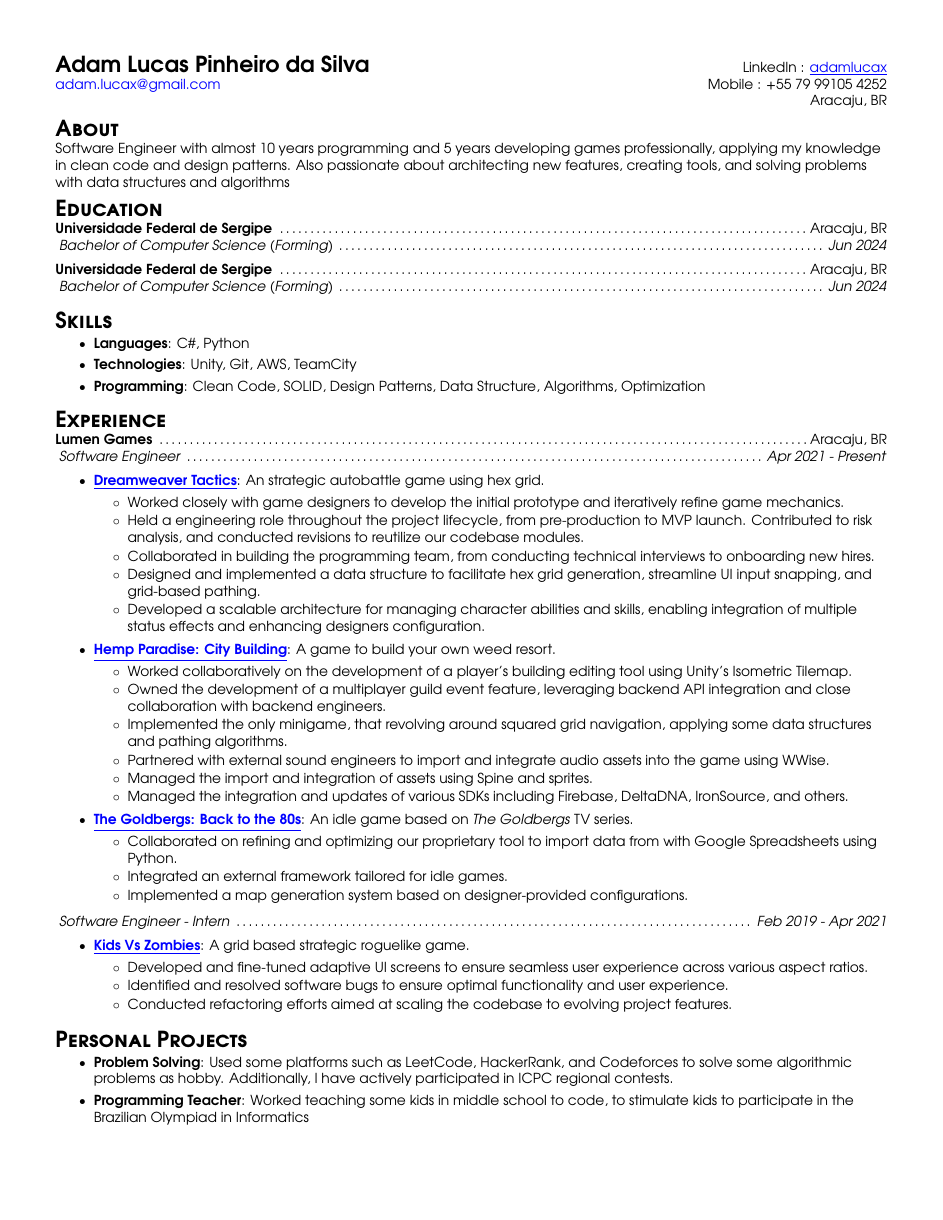
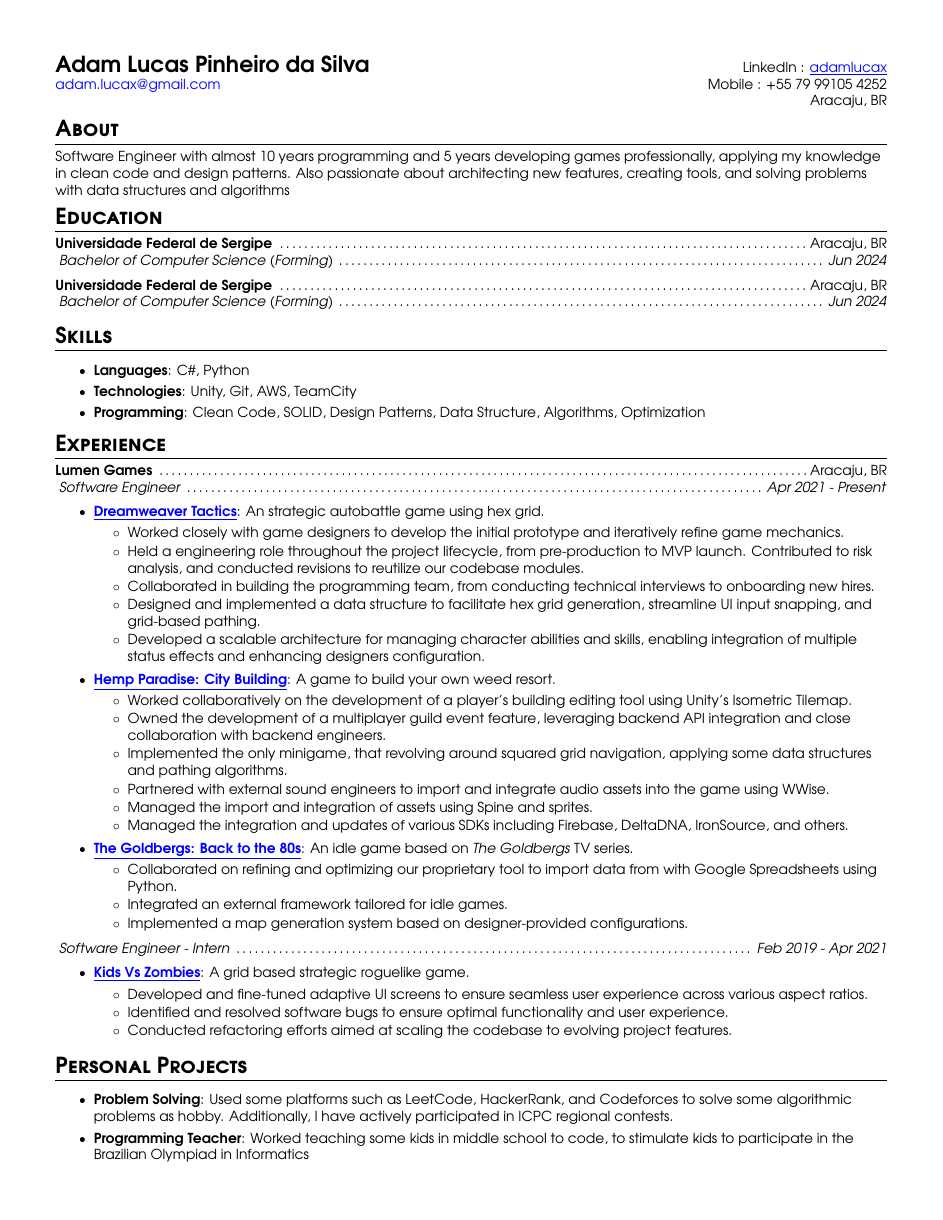
Before and after one commit to adamlucax/adamlucax.github.io, a LaTeX CV (resume.tex): the whole page. Compiled offline with pdfLaTeX.

Commit message:
better tex

```diff
--- a/resume.tex
+++ b/resume.tex
@@ -86,7 +86,7 @@
 
 \renewcommand{\labelitemii}{$\circ$}
 
-\newcommand{\resumeItemListStart}{\vspace{-8pt}\begin{itemize}}
+\newcommand{\resumeItemListStart}{\vspace{-14pt}\begin{itemize}}
 \newcommand{\resumeItemListEnd}{\end{itemize}}
 \newcommand{\resumeSubHeadingListStart}{\vspace{-10pt}\begin{itemize}}
 \newcommand{\resumeSubHeadingListEnd}{\end{itemize}}
@@ -95,7 +95,8 @@
 
 \newcommand{\resumeSection}[1]{
   \vspace{5pt}
-    {\Large\textbf{\textsc{#1}}} \\
+  {\Large\textbf{\textsc{#1}}} \\
+  \par\nobreak\vspace{-6pt}\noindent\textcolor{black}{\rule{\linewidth}{0.4pt}}%
 }
 
 %-------------------------------------------
```
